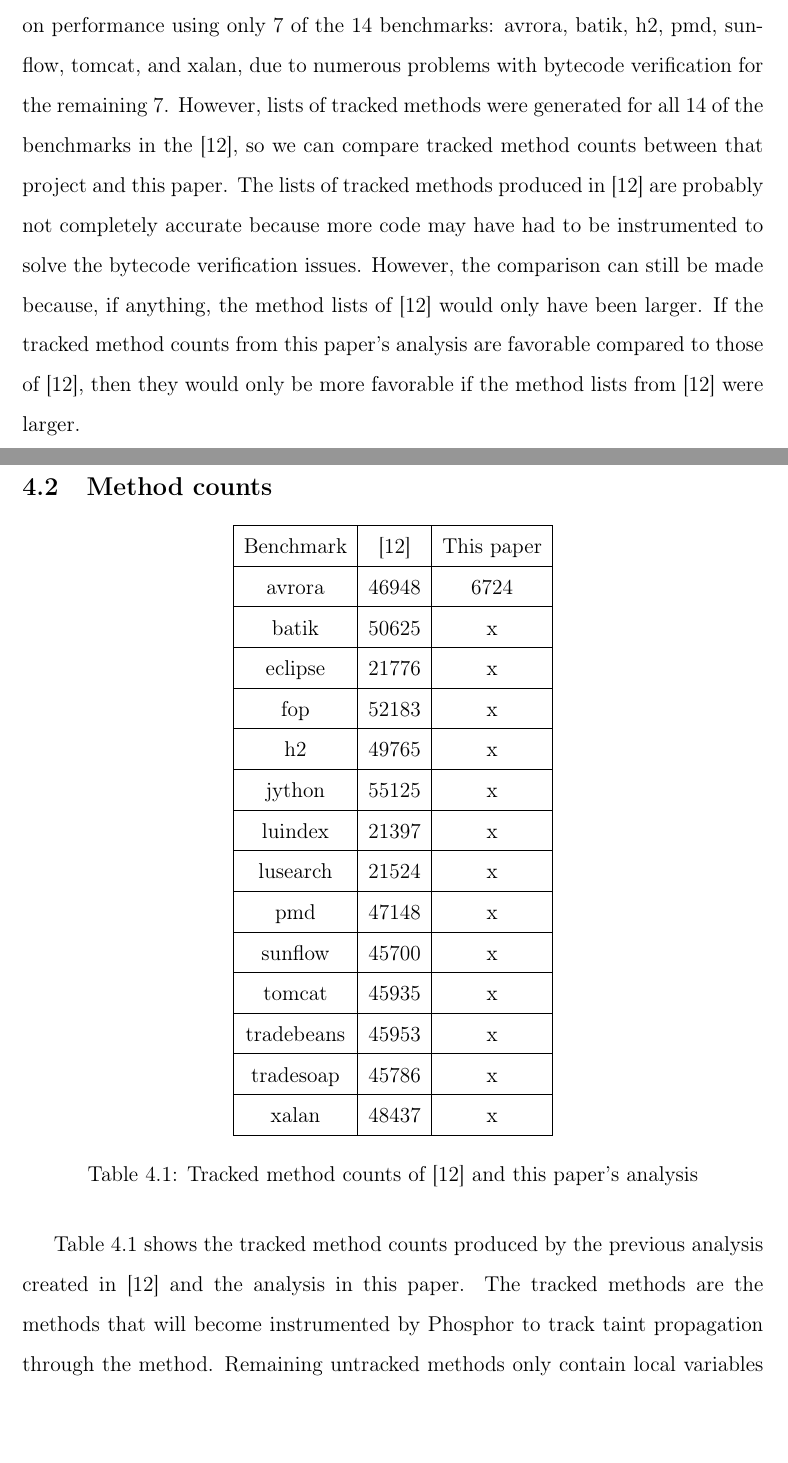
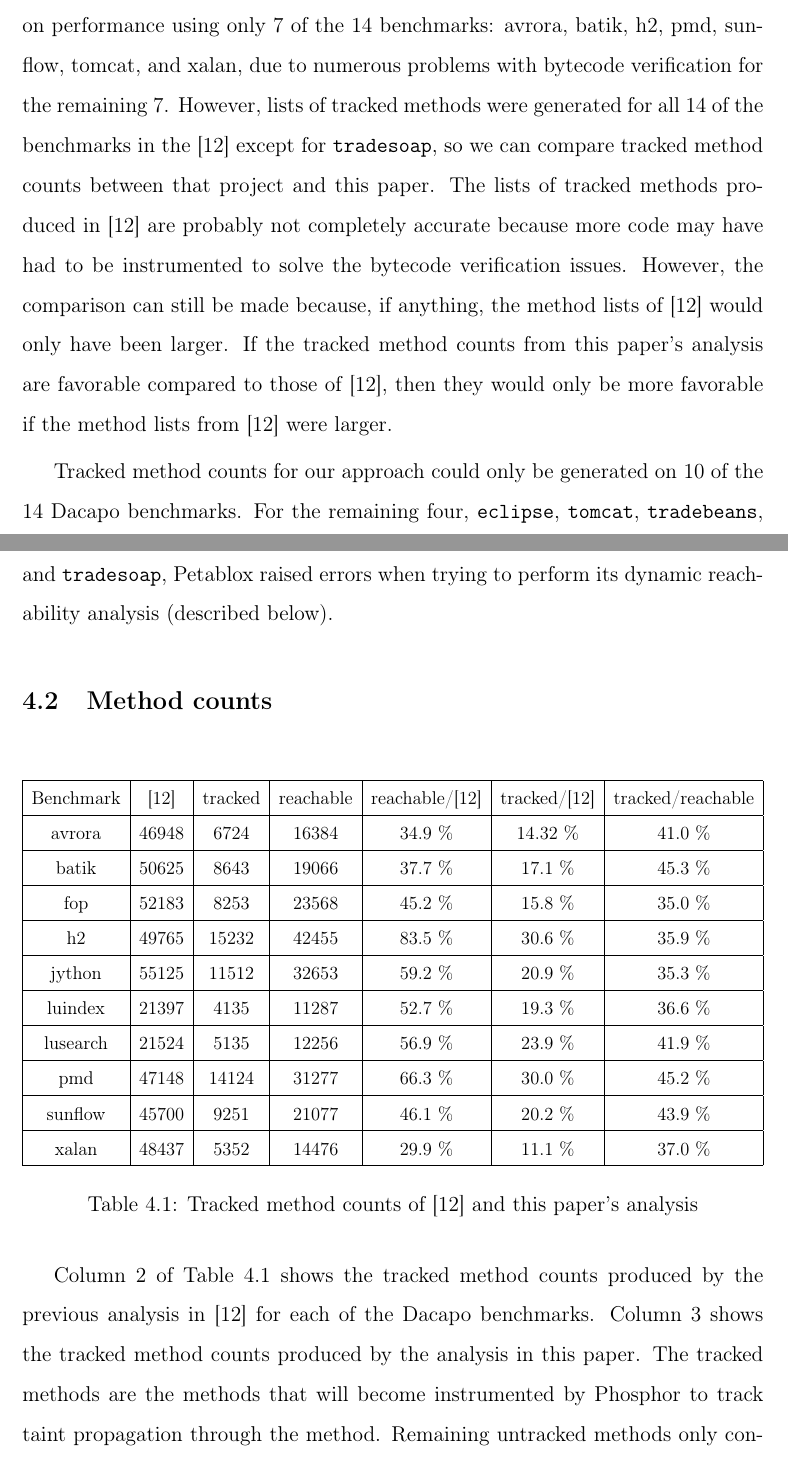
Before and after one commit to joecox/thesis, a LaTeX thesis (paper/thesis.tex, which reads paper/abstract.tex, paper/results.tex): two parts of pages 29 and 30 of 34 before the commit and two parts of pages 29 and 30 of 35 after it, joined at a grey line, cut so that both start at the same text, the shorter picture padded with empty space. Compiled offline with pdfLaTeX.

Commit message:
Finish results section and update abstract

```diff
--- a/paper/abstract.tex
+++ b/paper/abstract.tex
@@ -1,5 +1,5 @@
 \abstract {
 Dynamic taint tracking is an important field of study with many tools and systems created to implement it in Java, including Phosphor, a general purpose taint tracking tool designed for commodity JVMs like Oracle and OpenJDK. Phosphor works by instrumenting the JVM and the entire application bytecode with operations to accurately propagate taint information. Prior work aimed at reducing the peformance overhead of Phosphor by doing partial instrumentation. The analysis that determined which parts of the program to instrument was effective but flawed.
 
-This paper aims to improve that analysis and further reduce the performance overhead by instrumenting less of the program. We use the Petablox program analysis tool and custom Datalog rules to perform an information flow analysis that better models Phosphor's behavior, including calls across native library boundaries. We find that our method reduces the amount of a program that needs to be instrumented by \_\%.
+This paper aims to improve that analysis and further reduce the performance overhead by instrumenting less of the program. We use the Petablox program analysis tool and custom Datalog rules to perform an information flow analysis that better models Phosphor's behavior, including calls across native library boundaries. We find that we obtain a reduction in the amount of a program that needs to be instrumented by 79.9\%.
 }
--- a/paper/results.tex
+++ b/paper/results.tex
@@ -2,33 +2,38 @@
 We evaluated our approach by comparing the number of tracked methods produced by the analysis of the prior partial instrumentation work to the number of tracked methods produced by the analysis in this paper.
 
 \section{Benchmark set}
-While Phosphor \cite{phosphor_oopsla} was evaluated on performance using all 14 benchmarks of the  DaCapo benchmark suite \cite{dacapobach} included in the 9.12-bach release, \cite{manoj_project} was evaluated on performance using only 7 of the 14 benchmarks: avrora, batik, h2, pmd, sunflow, tomcat, and xalan, due to numerous problems with bytecode verification for the remaining 7. However, lists of tracked methods were generated for all 14 of the benchmarks in the \cite{manoj_project}, so we can compare tracked method counts between that project and this paper. The lists of tracked methods produced in \cite{manoj_project} are probably not completely accurate because more code may have had to be instrumented to solve the bytecode verification issues. However, the comparison can still be made because, if anything, the method lists of \cite{manoj_project} would only have been larger. If the tracked method counts from this paper's analysis are favorable compared to those of \cite{manoj_project}, then they would only be more favorable if the method lists from \cite{manoj_project} were larger.
+While Phosphor \cite{phosphor_oopsla} was evaluated on performance using all 14 benchmarks of the  DaCapo benchmark suite \cite{dacapobach} included in the 9.12-bach release, \cite{manoj_project} was evaluated on performance using only 7 of the 14 benchmarks: avrora, batik, h2, pmd, sunflow, tomcat, and xalan, due to numerous problems with bytecode verification for the remaining 7. However, lists of tracked methods were generated for all 14 of the benchmarks in the \cite{manoj_project} except for \texttt{tradesoap}, so we can compare tracked method counts between that project and this paper. The lists of tracked methods produced in \cite{manoj_project} are probably not completely accurate because more code may have had to be instrumented to solve the bytecode verification issues. However, the comparison can still be made because, if anything, the method lists of \cite{manoj_project} would only have been larger. If the tracked method counts from this paper's analysis are favorable compared to those of \cite{manoj_project}, then they would only be more favorable if the method lists from \cite{manoj_project} were larger.
+
+Tracked method counts for our approach could only be generated on 10 of the 14 Dacapo benchmarks. For the remaining four, \texttt{eclipse}, \texttt{tomcat}, \texttt{tradebeans}, and \texttt{tradesoap}, Petablox raised errors when trying to perform its dynamic reachability analysis (described below).
 
 \section{Method counts}
 
 \begin{center}
-  \begin{tabular}{|c|c|c|}
+  \resizebox{\textwidth}{!}{%
+  \begin{tabular}{|c|c|c|c|c|c|c|}
     \hline
-    Benchmark & \cite{manoj_project} & This paper \\ \hline
-    avrora & 46948 & 6724 \\\hline
-    batik & 50625 & x \\\hline
-    eclipse & 21776 & x \\\hline
-    fop & 52183 & x \\\hline
-    h2 & 49765 & x \\\hline
-    jython & 55125 & x \\\hline
-    luindex & 21397 & x \\\hline
-    lusearch & 21524 & x \\\hline
-    pmd & 47148 & x \\\hline
-    sunflow & 45700 & x \\\hline
-    tomcat & 45935 & x \\\hline
-    tradebeans & 45953 & x \\\hline
-    tradesoap & 45786 & x \\\hline
-    xalan & 48437 & x \\\hline
-  \end{tabular}
+    Benchmark & \cite{manoj_project} & tracked & reachable & reachable/\cite{manoj_project} & tracked/\cite{manoj_project} & tracked/reachable  \\ \hline
+    avrora & 46948 & 6724 & 16384 & 34.9 \% & 14.32 \% & 41.0 \% \\\hline
+    batik & 50625 & 8643 & 19066 & 37.7 \% & 17.1 \% & 45.3 \% \\\hline
+    fop & 52183 & 8253 & 23568 & 45.2 \% & 15.8 \% & 35.0 \% \\\hline
+    h2 & 49765 & 15232 & 42455 & 83.5 \% & 30.6 \% & 35.9 \% \\\hline
+    jython & 55125 & 11512 & 32653 & 59.2 \% & 20.9 \% & 35.3 \% \\\hline
+    luindex & 21397 & 4135 & 11287 & 52.7 \% & 19.3 \% & 36.6 \% \\\hline
+    lusearch & 21524 & 5135 & 12256 & 56.9 \% & 23.9 \% & 41.9 \% \\\hline
+    pmd & 47148 & 14124 & 31277 & 66.3 \% & 30.0 \% & 45.2 \% \\\hline
+    sunflow & 45700 & 9251 & 21077 & 46.1 \% & 20.2 \% & 43.9 \% \\\hline
+    xalan & 48437 & 5352 & 14476 & 29.9 \% & 11.1 \% & 37.0 \% \\\hline
+  \end{tabular}}
   \captionof{table}{Tracked method counts of \cite{manoj_project} and this paper's analysis}
 \end{center}
 
-Table 4.1 shows the tracked method counts produced by the previous analysis created in \cite{manoj_project} and the analysis in this paper. The tracked methods are the methods that will become instrumented by Phosphor to track taint propagation through the method. Remaining untracked methods only contain local variables which remain always tainted or untainted for the duration of the method and as such we do not need to track taint. Because instrumentation of methods is the primary contributer to the performance overhead of Phosphor and in \cite{manoj_phosphor}, comparing the tracked method counts of the previous analysis and the analysis in this paper is a good proxy for comparing performance overhead.
+Column 2 of Table 4.1 shows the tracked method counts produced by the previous analysis in \cite{manoj_project} for each of the Dacapo benchmarks. Column 3 shows the tracked method counts produced by the analysis in this paper. The tracked methods are the methods that will become instrumented by Phosphor to track taint propagation through the method. Remaining untracked methods only contain local variables which remain always tainted or untainted for the duration of the method and as such we do not need to track taint. Because instrumentation of methods is the primary contributer to the performance overhead of Phosphor and in \cite{manoj_phosphor}, comparing the tracked method counts of the previous analysis and the analysis in this paper is a good proxy for comparing performance overhead. On average, our approach reduces the number of tracked methods by 79.9 \%. The individual benchmark percentages are shown in Column 5.
+
+However, this number is somewhat misleading. \cite{manoj_project} analyzed all of the methods appearing in each benchmark and computed tracked methods from that set. For our approach, Petablox gives us reachability for free - Petablox only adds methods to the method entity domain that are reachable. Our Datalog analysis is then applied to only those methods in the entity domain. Because the Dacapo benchmarks contain reflective calls, we use Petablox's built-in dynamic reachability tool to compute reachable methods. Each Dacapo benchmark has three or four execution sizes which are specified as an argument to the benchmark: \texttt{small}, \texttt{default}, \texttt{large}, and \texttt{huge}. We compute reachability by running the benchmarks at their \texttt{default} sizes. It is likely that if we had ran the benchmarks on their \texttt{large} size, more methods would be reachable and our approach would produce more tracked methods than for the \texttt{default} benchmark size.
+
+Column 4 reports the total number of reachable methods as computed by Petablox for each   benchmark to show how much of the reduction in tracked methods can be attributed to Petablox's reachability analysis. On average, the reachability analysis reduces the number of tracked methods by 48.8 \%. The individual percentages are shown in Column 4.
+
+Column 6 shows the ratio of tracked methods in our approach to the number of reachable methods computed by Petablox. This ratio shows how much our analysis was responsible for the reduction in tracked methods compared to the reachability analysis. The average of this column is 39.4 \%. Therefore, the reachability analysis contributes to the reduction in tracked methods more strongly than our analysis, though our analysis does result in a significant level of reduction.
 
 \section{Benchmarking Phosphor}
 While the above measurements of trackd method counts are good proxies for comparing performance, they do not directly measure real-world performance of the modified Phosphor tool described in section 3.6. Additional evaluation of the analysis approach in this paper can be done by measuring runtime performance of Phosphor on the Dacapo benchmarks given the information on which methods to track and which call sites to instrument. These performance results were not obtained due to time restrictions and other confounding factors.
--- a/paper/thesis.tex
+++ b/paper/thesis.tex
@@ -8,6 +8,7 @@
 \usepackage{url}
 \usepackage{amsmath}
 \usepackage{caption}
+\usepackage{graphicx}
 \usepackage[T1]{fontenc}
 
 \mathchardef\mhyphen="2D
```
